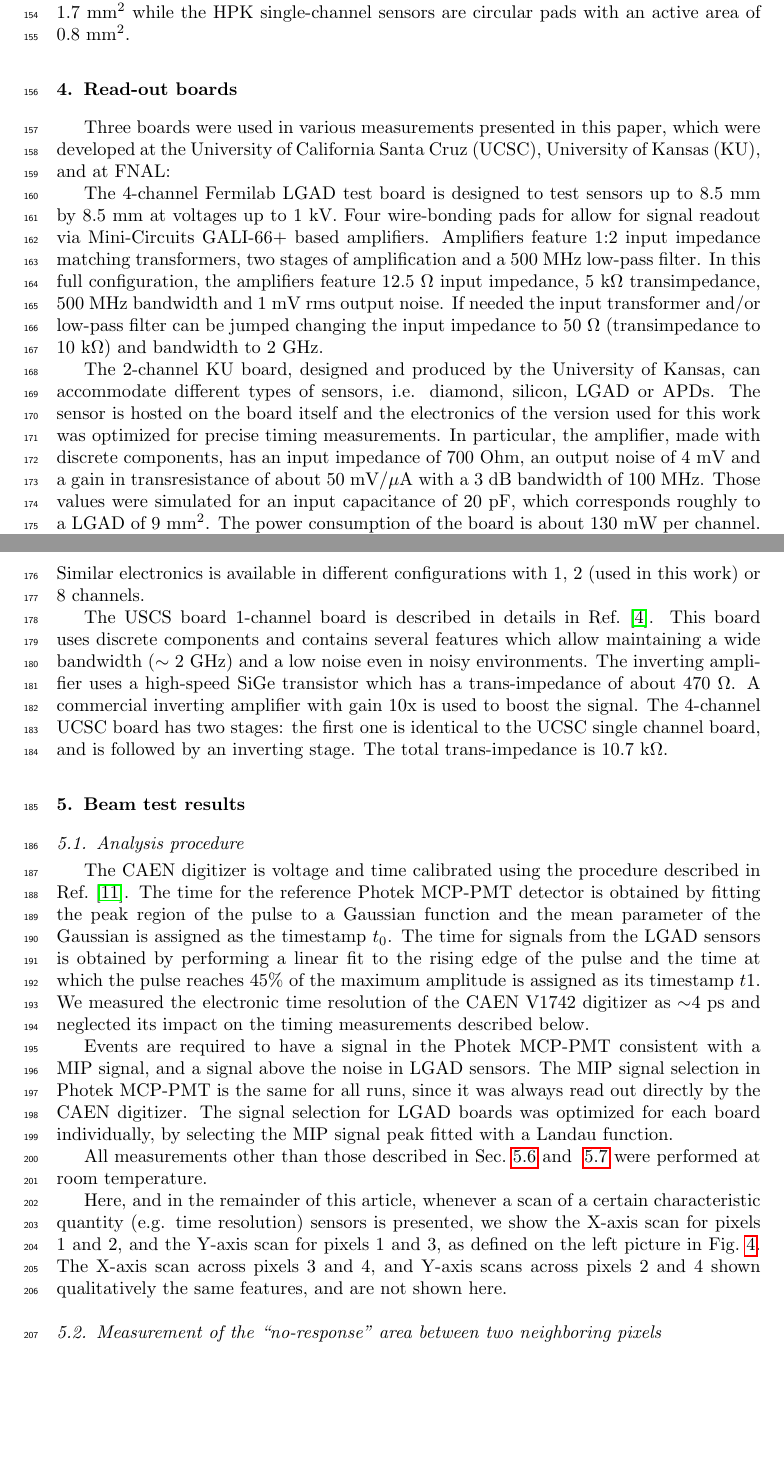
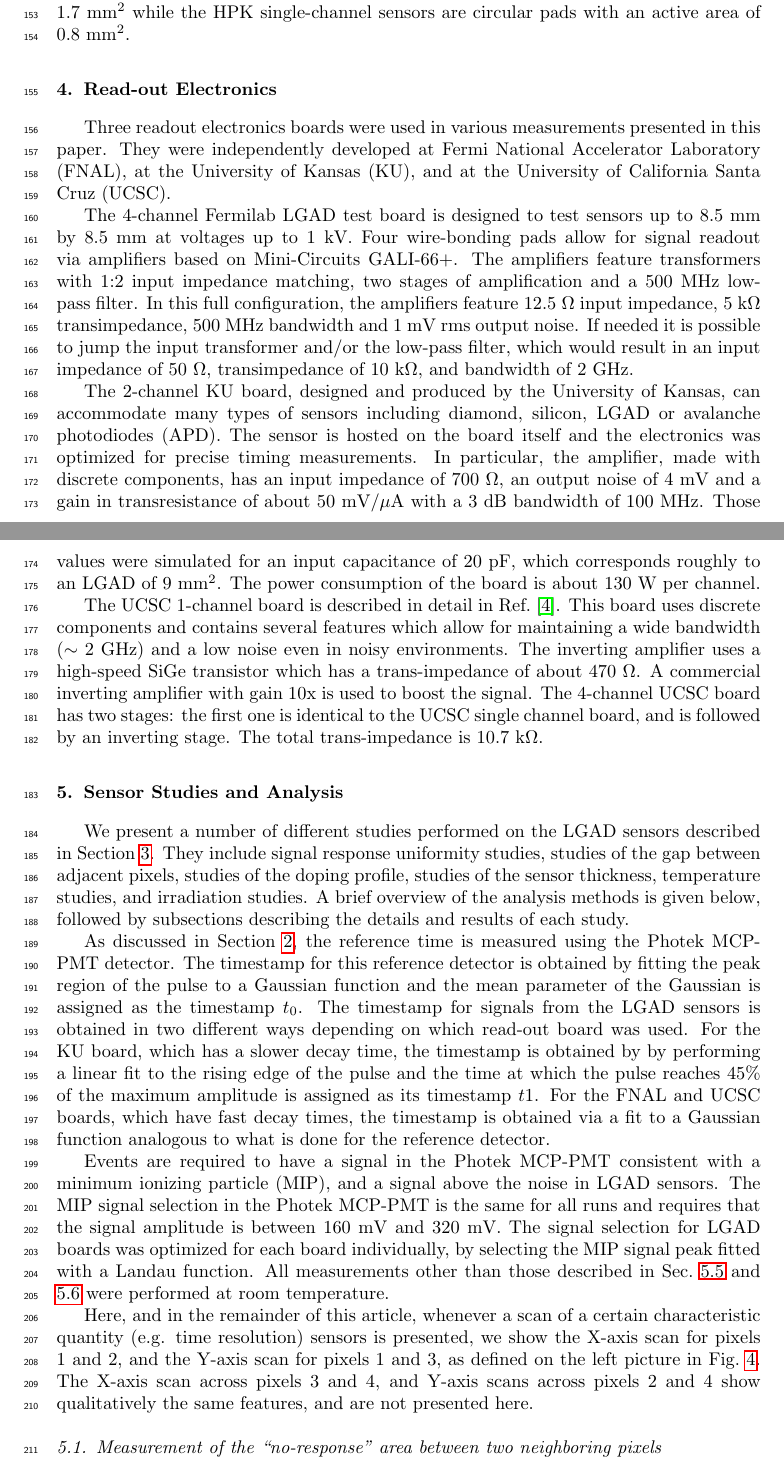
Before and after one commit to CaltechPrecisionTiming/FNALTestbeam_052017, a LaTeX paper (doc/paper/LGAD_May2017/LGAD_May2017_FNALTB.tex): two parts of pages 6 and 8 of 27, joined at a grey line, cut so that both start at the same text, the shorter picture padded with empty space. Compiled offline with pdfLaTeX.

Commit message:
more edits by Si

```diff
--- a/doc/paper/LGAD_May2017/LGAD_May2017_FNALTB.tex
+++ b/doc/paper/LGAD_May2017/LGAD_May2017_FNALTB.tex
@@ -362,38 +362,36 @@ the micro-bonds that are connected to the signal pads on the sensors.
 \end{figure}
 
 
-\section{Read-out boards}
+\section{Read-out Electronics}
 \label{sec:boards}
 
-Three boards were used in various measurements presented in this paper, which
-were developed at the University of California Santa Cruz (UCSC), University of
-Kansas (KU), and at FNAL:
+Three readout electronics boards were used in various measurements presented in this paper.
+They were independently developed at Fermi National Accelerator Laboratory (FNAL),
+at the University of Kansas (KU), and at the University of California Santa Cruz (UCSC).
 
 The 4-channel Fermilab LGAD test board is designed to test sensors up to 8.5~mm
-by 8.5~mm at voltages up to 1~kV. Four wire-bonding pads for allow for signal
-readout via Mini-Circuits GALI-66+ based amplifiers. Amplifiers feature 1:2
-input impedance matching transformers, two stages of amplification and a 500~MHz
-low-pass filter. In this full configuration, the amplifiers feature
+by 8.5~mm at voltages up to 1~kV. Four wire-bonding pads allow for signal
+readout via amplifiers based on Mini-Circuits GALI-66+. The amplifiers feature
+transformers with 1:2 input impedance matching, two stages of amplification and
+a 500~MHz low-pass filter. In this full configuration, the amplifiers feature
 12.5~$\Omega$ input impedance, 5~k$\Omega$ transimpedance, 500~MHz bandwidth and
-1~mV rms output noise. If needed the input transformer and/or low-pass filter
-can be jumped changing the input impedance to 50~$\Omega$ (transimpedance to
-10~k$\Omega$) and bandwidth to 2~GHz.
+1~mV rms output noise. If needed it is possible to jump the input transformer
+and/or the low-pass filter, which would result in an input impedance of 50~$\Omega$,
+transimpedance of 10~k$\Omega$, and bandwidth of 2~GHz.
 
 The 2-channel KU board, designed and produced by the University of Kansas, can
-accommodate different types of sensors, i.e. diamond, silicon, LGAD or APDs. The
-sensor is hosted on the board itself and the electronics of the version used for
-this work was optimized for precise timing measurements. In particular, the
-amplifier, made with discrete components, has an input impedance of 700 Ohm, an
-output noise of 4 mV and a gain in transresistance of about 50 mV/$\mu$A with
-a 3 dB bandwidth of 100 MHz. Those values were simulated for an input
-capacitance of 20 pF, which corresponds roughly to a LGAD of 9 mm$^2$. The power
-consumption of the board is about 130 mW per channel. Similar electronics is
-available in different configurations with 1, 2 (used in this work) or 8
-channels.
+accommodate many types of sensors including diamond, silicon, LGAD or avalanche photodiodes (APD).
+The sensor is hosted on the board itself and the electronics was optimized for precise
+timing measurements. In particular, the amplifier, made with discrete components,
+has an input impedance of 700~$\Omega$, an output noise of 4~mV and a gain in
+transresistance of about 50 mV/$\mu$A with a 3~dB bandwidth of 100~MHz.
+Those values were simulated for an input capacitance of 20~pF,
+which corresponds roughly to an LGAD of $9$~$\mathrm{mm}^{2}$. The power
+consumption of the board is about 130~W per channel.
 
-The USCS board 1-channel board is described in details in
+The UCSC 1-channel board is described in detail in
 Ref.~\cite{Cartiglia201783}. This board uses discrete components and contains
-several features which allow maintaining a wide bandwidth ($\sim$ 2 GHz) and a
+several features which allow for maintaining a wide bandwidth ($\sim$ 2 GHz) and a
 low noise even in noisy environments. The inverting amplifier uses a high-speed
 SiGe transistor which has a trans-impedance of about 470~$\Omega$. A commercial
 inverting amplifier with gain 10x is used to boost the signal. The 4-channel
@@ -404,37 +402,45 @@ k$\Omega$.
 %\textbf {FIXME HARTMUT} a paragraph describing the 4-ch UCSC board.
 
 
-\section{Beam test results}
+\section{Sensor Studies and Analysis}
 \label{sec:results}
 
-\subsection{Analysis procedure}
+We present a number of different studies performed on the LGAD sensors
+described in Section~\ref{sec:sensors}. They include signal response
+uniformity studies, studies of the gap between adjacent pixels,
+studies of the doping profile, studies of the sensor thickness,
+temperature studies, and irradiation studies. A brief overview of the
+analysis methods is given below, followed by subsections describing
+the details and results of each study.
 
-The CAEN digitizer is voltage and time calibrated using the procedure described
-in Ref.~\cite{Kim201467}. The time for the reference Photek MCP-PMT detector is
-obtained by fitting the peak region of the pulse to a Gaussian function and the
-mean parameter of the Gaussian is assigned as the timestamp $t_0$. The time for
-signals from the LGAD sensors is obtained by performing a linear fit to the
+As discussed in Section~\ref{sec:setup}, the reference time
+is measured using the Photek MCP-PMT detector. The timestamp
+for this reference detector is obtained by fitting the
+peak region of the pulse to a Gaussian function and the
+mean parameter of the Gaussian is assigned as the timestamp $t_0$. The timestamp for
+signals from the LGAD sensors is obtained in two different ways depending on
+which read-out board was used. For the KU board, which has a slower decay time,
+the timestamp is obtained by by performing a linear fit to the
 rising edge of the pulse and the time at which the pulse reaches 45\% of the
-maximum amplitude is assigned as its timestamp $t1$. We measured the electronic
-time resolution of the CAEN V1742 digitizer as $\sim$4~ps and neglected its
-impact on the timing measurements described below.
+maximum amplitude is assigned as its timestamp $t1$. For the FNAL and UCSC boards,
+which have fast decay times, the timestamp is obtained via a fit to a
+Gaussian function analogous to what is done for the reference detector.
 
-Events are required to have a signal in the Photek MCP-PMT consistent with a MIP
-signal, and a signal above the noise in LGAD sensors. The MIP signal selection
-in Photek MCP-PMT is the same for all runs, since it was always read out
-directly by the CAEN digitizer. The signal selection for LGAD boards was
+Events are required to have a signal in the Photek MCP-PMT consistent with a
+minimum ionizing particle (MIP), and a signal above the noise in LGAD sensors.
+The MIP signal selection in the Photek MCP-PMT is the same for all runs
+and requires that the signal amplitude is between $160$~mV and $320$~mV.
+The signal selection for LGAD boards was
 optimized for each board individually, by selecting the MIP signal peak fitted
-with a Landau function.
-
-All measurements other than those described in Sec.~\ref{sec:temp_dependance}
+with a Landau function. All measurements other than those described in Sec.~\ref{sec:temp_dependance}
 and ~\ref{sec:rad_tolerance} were performed at room temperature.
 
 Here, and in the remainder of this article, whenever a scan of a certain
 characteristic quantity (e.g. time resolution) sensors is presented, we show the
 X-axis scan for pixels 1 and 2, and the Y-axis scan for pixels 1 and 3, as
 defined on the left picture in Fig.~\ref{fig:HPK_Sensors}. The X-axis scan
-across pixels 3 and 4, and Y-axis scans across pixels 2 and 4 shown
-qualitatively the same features, and are not shown here.
+across pixels 3 and 4, and Y-axis scans across pixels 2 and 4 show
+qualitatively the same features, and are not presented here.
 
 
 \subsection{Measurement of the ``no-response'' area between two neighboring pixels}
```
Also changed, not shown: doc/paper/LGAD_May2017/LGAD_May2017_FNALTB.tex (4 more changed lines).
